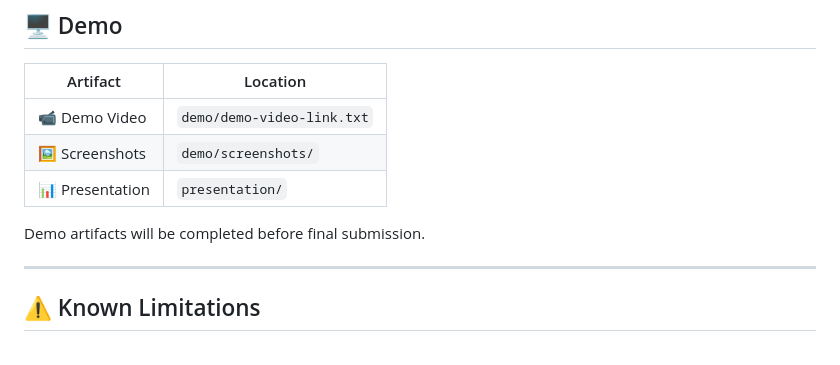
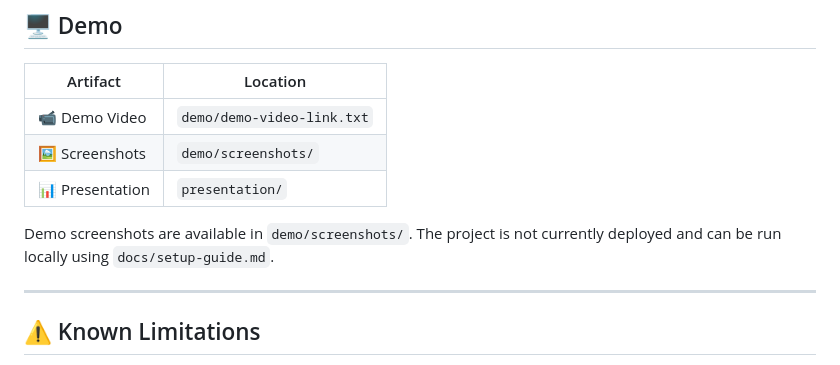
Before and after one commit to dhruvin-dhanani/bob-ai-hackathon-codevault, a Markdown page: README.md, the part around the change. Rendered like a GitHub page.

Commit message:
Update demo documentation

```diff
--- a/README.md
+++ b/README.md
@@ -251,7 +251,7 @@ The recommendations consider factors such as vehicle capacity, vehicle availabil
 | 🖼️ Screenshots | `demo/screenshots/`        |
 | 📊 Presentation | `presentation/`            |
 
-Demo artifacts will be completed before final submission.
+Demo screenshots are available in `demo/screenshots/`. The project is not currently deployed and can be run locally using `docs/setup-guide.md`.
 
 ---
 
```
